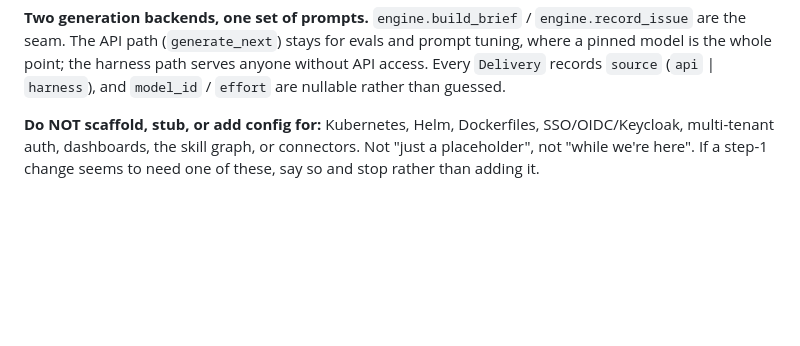
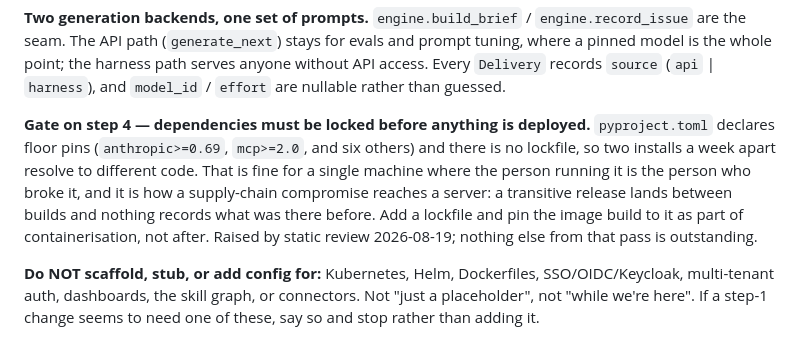
Before and after one commit to Snorn/halflife, a Markdown page: CLAUDE.md, the part around the change. GitHub-like rendering; blank space fills up the shorter version.

Commit message:
Record the lockfile as a gate on step 4
Dependencies are floor-pinned with no lockfile, so two installs a week apart
resolve to different code. That is acceptable on a single machine, where the
person running it is the person who broke it, and it is exactly how a
supply-chain compromise reaches a server — a transitive release lands between
builds and nothing records what was there before.

Written into the build order rather than a TODO, next to the constraint about
not scaffolding deployment early, because that is the section anyone reaches
for when they start step 4 and it is the moment the risk becomes real. The note
says to pin the image build to the lockfile as part of containerisation rather
than after, which is the part that gets skipped.

It also records that this is the only finding still outstanding from the static
review, so the next person can tell a deferred item from a forgotten one.

```diff
--- a/CLAUDE.md
+++ b/CLAUDE.md
@@ -23,6 +23,14 @@ no pinned model, therefore no comparable quality measurement on the harness path
 the seam. The API path (`generate_next`) stays for evals and prompt tuning, where a pinned model
 is the whole point; the harness path serves anyone without API access. Every `Delivery` records
 `source` (`api` | `harness`), and `model_id` / `effort` are nullable rather than guessed.
+
+**Gate on step 4 — dependencies must be locked before anything is deployed.** `pyproject.toml`
+declares floor pins (`anthropic>=0.69`, `mcp>=2.0`, and six others) and there is no lockfile, so
+two installs a week apart resolve to different code. That is fine for a single machine where the
+person running it is the person who broke it, and it is how a supply-chain compromise reaches a
+server: a transitive release lands between builds and nothing records what was there before. Add
+a lockfile and pin the image build to it as part of containerisation, not after. Raised by static
+review 2026-08-19; nothing else from that pass is outstanding.
 
 **Do NOT scaffold, stub, or add config for:** Kubernetes, Helm, Dockerfiles, SSO/OIDC/Keycloak, multi-tenant
 auth, dashboards, the skill graph, or connectors. Not "just a placeholder", not "while we're here". If a
```
